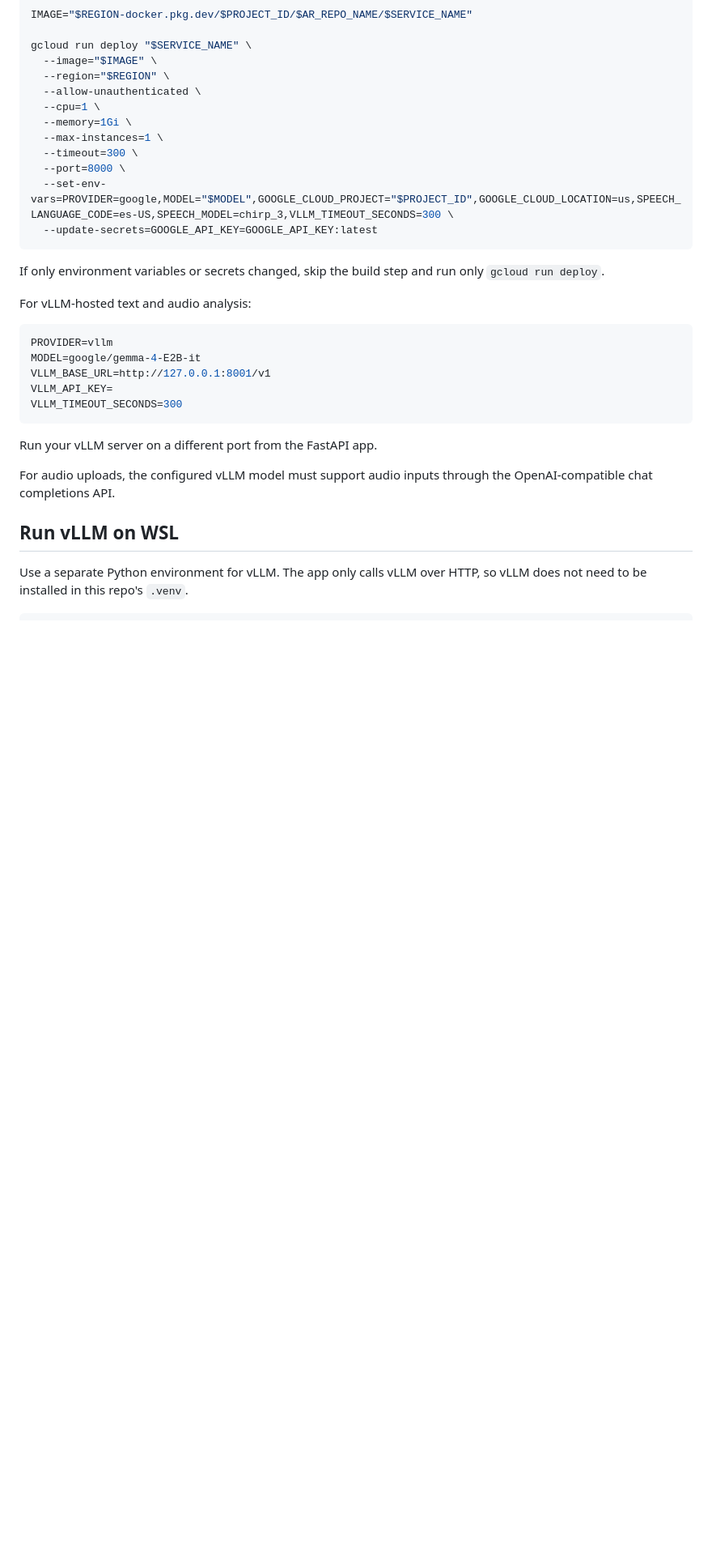
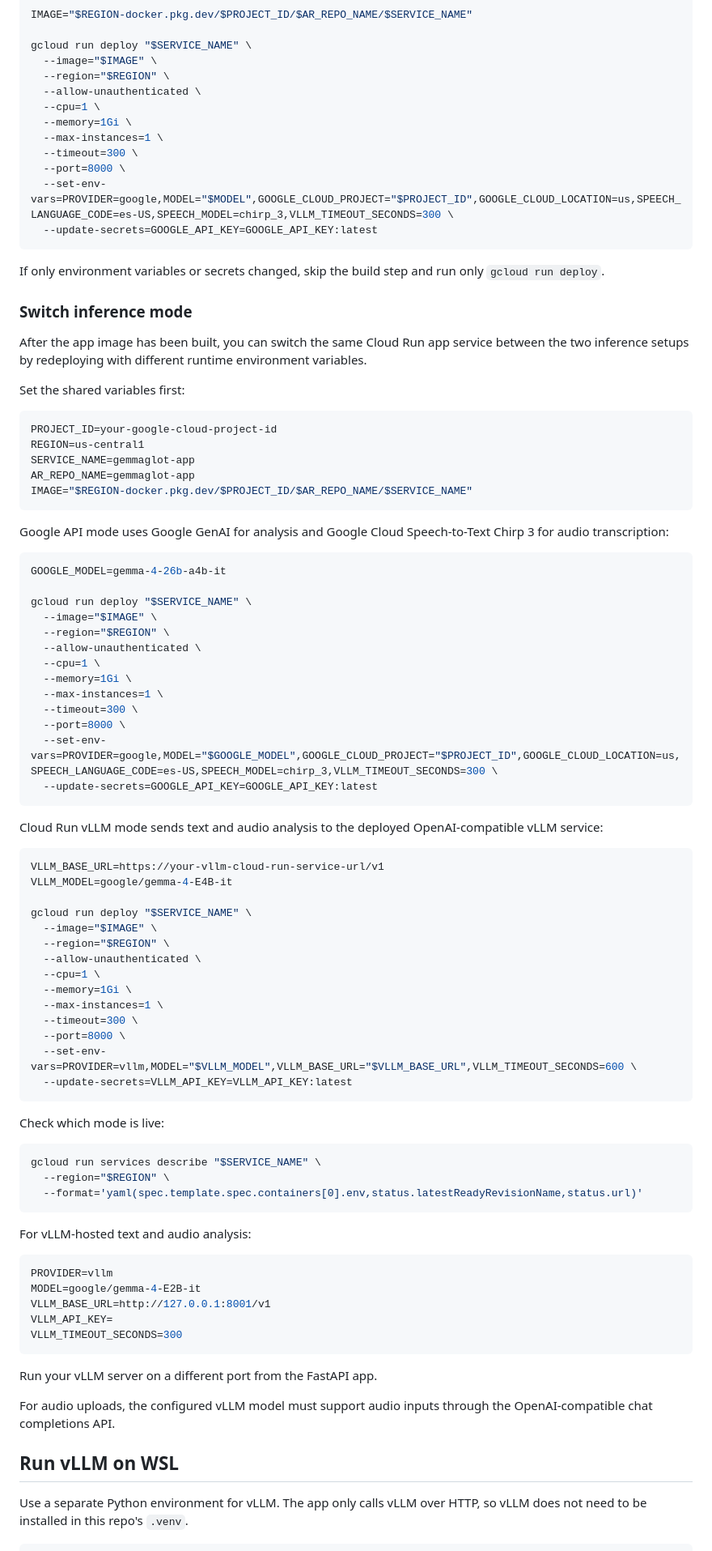
Before and after one commit to Queztalcoatlus/gemma_glot, a Markdown page: README.md, the part around the change. Shown at 81% size. Rendered like a GitHub page; blank space fills up the shorter version.

Commit message:
Add deployment instructions

````diff
--- a/README.md
+++ b/README.md
@@ -247,6 +247,65 @@ gcloud run deploy "$SERVICE_NAME" \
 
 If only environment variables or secrets changed, skip the build step and run only `gcloud run deploy`.
 
+### Switch inference mode
+
+After the app image has been built, you can switch the same Cloud Run app service between the two inference setups by redeploying with different runtime environment variables.
+
+Set the shared variables first:
+
+```bash
+PROJECT_ID=your-google-cloud-project-id
+REGION=us-central1
+SERVICE_NAME=gemmaglot-app
+AR_REPO_NAME=gemmaglot-app
+IMAGE="$REGION-docker.pkg.dev/$PROJECT_ID/$AR_REPO_NAME/$SERVICE_NAME"
+```
+
+Google API mode uses Google GenAI for analysis and Google Cloud Speech-to-Text Chirp 3 for audio transcription:
+
+```bash
+GOOGLE_MODEL=gemma-4-26b-a4b-it
+
+gcloud run deploy "$SERVICE_NAME" \
+  --image="$IMAGE" \
+  --region="$REGION" \
+  --allow-unauthenticated \
+  --cpu=1 \
+  --memory=1Gi \
+  --max-instances=1 \
+  --timeout=300 \
+  --port=8000 \
+  --set-env-vars=PROVIDER=google,MODEL="$GOOGLE_MODEL",GOOGLE_CLOUD_PROJECT="$PROJECT_ID",GOOGLE_CLOUD_LOCATION=us,SPEECH_LANGUAGE_CODE=es-US,SPEECH_MODEL=chirp_3,VLLM_TIMEOUT_SECONDS=300 \
+  --update-secrets=GOOGLE_API_KEY=GOOGLE_API_KEY:latest
+```
+
+Cloud Run vLLM mode sends text and audio analysis to the deployed OpenAI-compatible vLLM service:
+
+```bash
+VLLM_BASE_URL=https://your-vllm-cloud-run-service-url/v1
+VLLM_MODEL=google/gemma-4-E4B-it
+
+gcloud run deploy "$SERVICE_NAME" \
+  --image="$IMAGE" \
+  --region="$REGION" \
+  --allow-unauthenticated \
+  --cpu=1 \
+  --memory=1Gi \
+  --max-instances=1 \
+  --timeout=300 \
+  --port=8000 \
+  --set-env-vars=PROVIDER=vllm,MODEL="$VLLM_MODEL",VLLM_BASE_URL="$VLLM_BASE_URL",VLLM_TIMEOUT_SECONDS=600 \
+  --update-secrets=VLLM_API_KEY=VLLM_API_KEY:latest
+```
+
+Check which mode is live:
+
+```bash
+gcloud run services describe "$SERVICE_NAME" \
+  --region="$REGION" \
+  --format='yaml(spec.template.spec.containers[0].env,status.latestReadyRevisionName,status.url)'
+```
+
 For vLLM-hosted text and audio analysis:
 
 ```env
````
